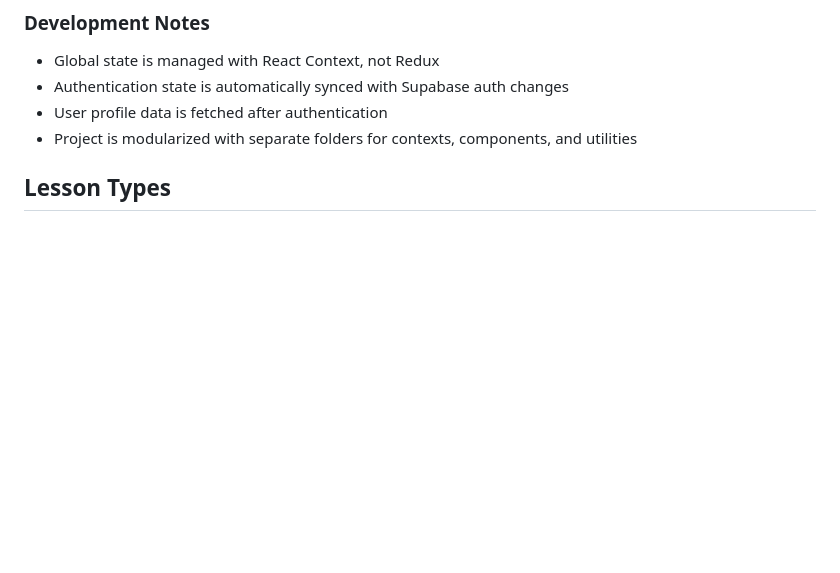
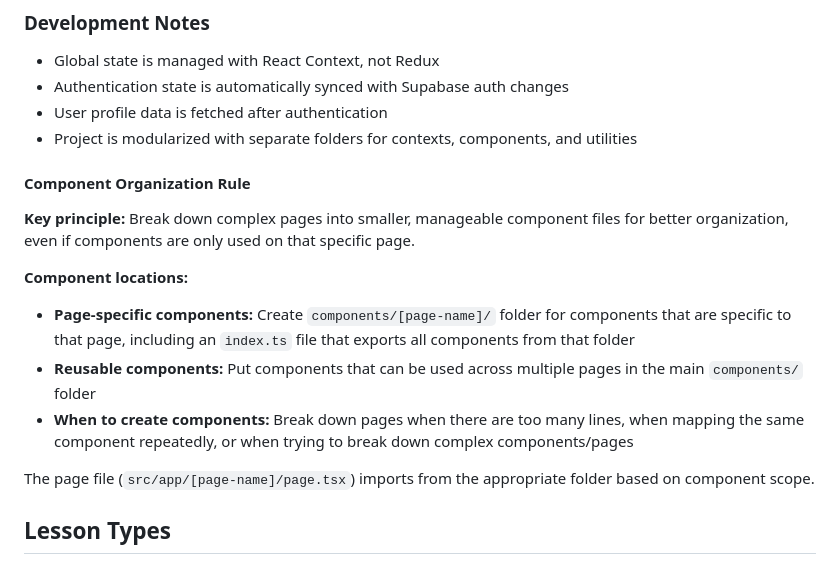
Before and after one commit to MordechaiCharlap/anglitor, a Markdown page: CLAUDE.md, the part around the change. Drawn GitHub-style; blank space fills up the shorter version.

Commit message:
component creating rule principal added

```diff
--- a/CLAUDE.md
+++ b/CLAUDE.md
@@ -65,6 +65,17 @@ The app should be seamless, addictive, animated as much as possible, and full of
 - Authentication state is automatically synced with Supabase auth changes
 - User profile data is fetched after authentication
 - Project is modularized with separate folders for contexts, components, and utilities
+
+#### Component Organization Rule
+
+**Key principle:** Break down complex pages into smaller, manageable component files for better organization, even if components are only used on that specific page.
+
+**Component locations:**
+- **Page-specific components:** Create `components/[page-name]/` folder for components that are specific to that page, including an `index.ts` file that exports all components from that folder
+- **Reusable components:** Put components that can be used across multiple pages in the main `components/` folder
+- **When to create components:** Break down pages when there are too many lines, when mapping the same component repeatedly, or when trying to break down complex components/pages
+
+The page file (`src/app/[page-name]/page.tsx`) imports from the appropriate folder based on component scope.
 
 ## Lesson Types
 
```
